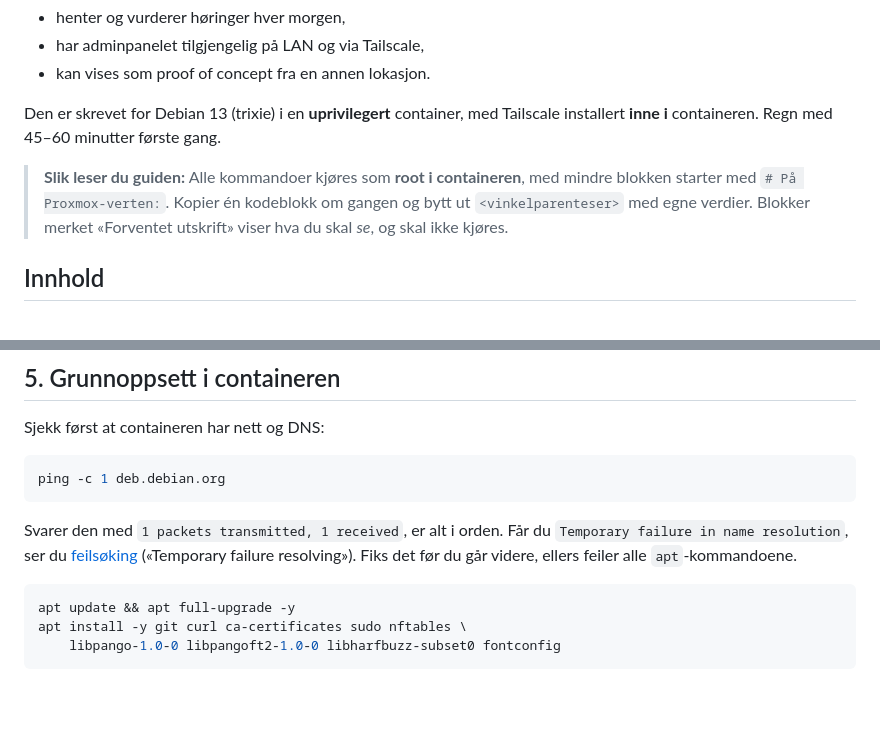
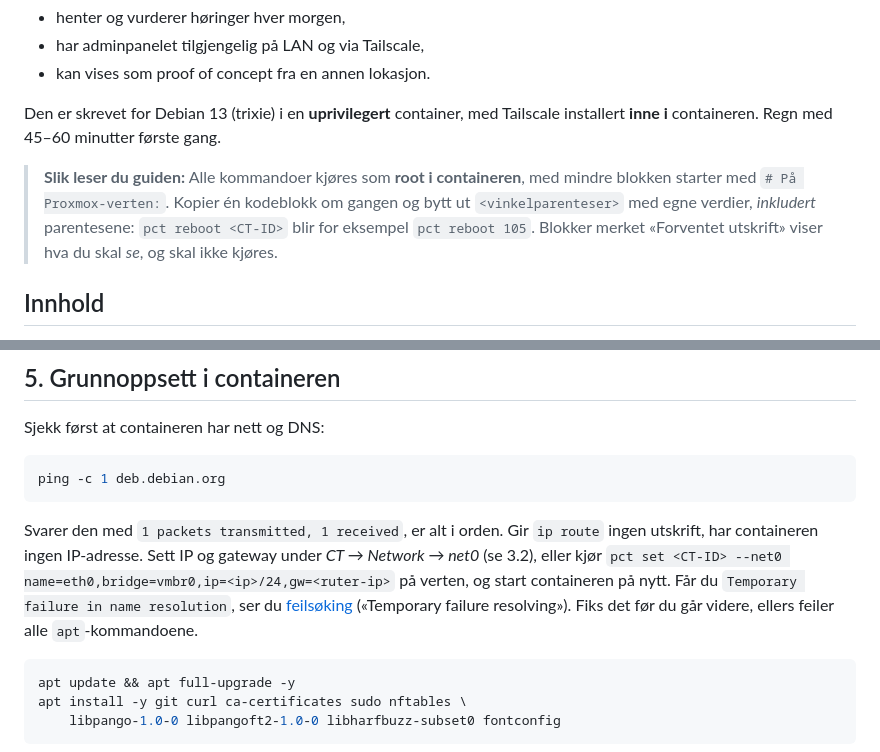
Before and after one commit to Unackn0wledged/horingsradar, a Markdown page: docs/INSTALL-LXC.md, 2 parts joined by grey strips. Drawn GitHub-style; blank space fills up the shorter version.

Commit message:
Clarify placeholders and missing-IP check in install guide
Co-Authored-By: Claude Opus 5.5 <noreply@anthropic.com>

````diff
--- a/docs/INSTALL-LXC.md
+++ b/docs/INSTALL-LXC.md
@@ -8,7 +8,7 @@ Guiden tar deg fra en tom Proxmox-node til en Høringsradar som:
 
 Den er skrevet for Debian 13 (trixie) i en **uprivilegert** container, med Tailscale installert **inne i** containeren. Regn med 45–60 minutter første gang.
 
-> **Slik leser du guiden:** Alle kommandoer kjøres som **root i containeren**, med mindre blokken starter med `# På Proxmox-verten:`. Kopier én kodeblokk om gangen og bytt ut `<vinkelparenteser>` med egne verdier. Blokker merket «Forventet utskrift» viser hva du skal *se*, og skal ikke kjøres.
+> **Slik leser du guiden:** Alle kommandoer kjøres som **root i containeren**, med mindre blokken starter med `# På Proxmox-verten:`. Kopier én kodeblokk om gangen og bytt ut `<vinkelparenteser>` med egne verdier, *inkludert* parentesene: `pct reboot <CT-ID>` blir for eksempel `pct reboot 105`. Blokker merket «Forventet utskrift» viser hva du skal *se*, og skal ikke kjøres.
 
 ## Innhold
 
@@ -151,7 +151,7 @@ Sjekk først at containeren har nett og DNS:
 ping -c 1 deb.debian.org
 ```
 
-Svarer den med `1 packets transmitted, 1 received`, er alt i orden. Får du `Temporary failure in name resolution`, ser du [feilsøking](#17-feilsøking) («Temporary failure resolving»). Fiks det før du går videre, ellers feiler alle `apt`-kommandoene.
+Svarer den med `1 packets transmitted, 1 received`, er alt i orden. Gir `ip route` ingen utskrift, har containeren ingen IP-adresse. Sett IP og gateway under *CT → Network → net0* (se 3.2), eller kjør `pct set <CT-ID> --net0 name=eth0,bridge=vmbr0,ip=<ip>/24,gw=<ruter-ip>` på verten, og start containeren på nytt. Får du `Temporary failure in name resolution`, ser du [feilsøking](#17-feilsøking) («Temporary failure resolving»). Fiks det før du går videre, ellers feiler alle `apt`-kommandoene.
 
 ```bash
 apt update && apt full-upgrade -y
````
